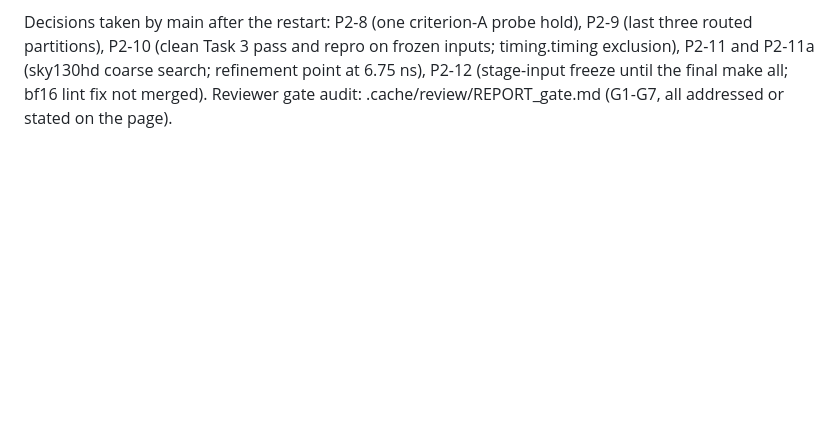
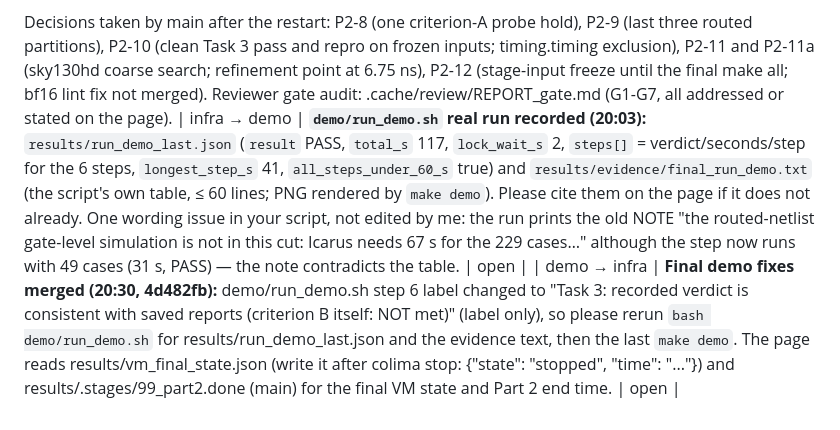
Before and after one commit to nikhilkulkarni1755/ai-chip-lab, a Markdown page: COORDINATION.md, the part around one of its changes. Drawn GitHub-style; blank space fills up the shorter version.

```diff
--- a/COORDINATION.md
+++ b/COORDINATION.md
@@ -258,3 +258,5 @@ Gate at 17:03, state at the end of Phase 2 (20:00). Verdicts are the ones in the
 Not green at the end, with the reason: Task 3 (criterion B fails; the Part 2 hypothesis was wrong in its mechanism), Verilator gate-level simulation (model build of the flat routed netlist does not fit a lock hold), bf16 lint (cosmetic, fix not merged because rtl/ is an input of t1, t1-routed and repro), `make all` exit code (follows Task 3), sweeps (accounted for, not complete).
 
 Decisions taken by main after the restart: P2-8 (one criterion-A probe hold), P2-9 (last three routed partitions), P2-10 (clean Task 3 pass and repro on frozen inputs; timing.timing exclusion), P2-11 and P2-11a (sky130hd coarse search; refinement point at 6.75 ns), P2-12 (stage-input freeze until the final make all; bf16 lint fix not merged). Reviewer gate audit: .cache/review/REPORT_gate.md (G1-G7, all addressed or stated on the page).
+| infra → demo | **`demo/run_demo.sh` real run recorded (20:03):** `results/run_demo_last.json` (`result` PASS, `total_s` 117, `lock_wait_s` 2, `steps[]` = verdict/seconds/step for the 6 steps, `longest_step_s` 41, `all_steps_under_60_s` true) and `results/evidence/final_run_demo.txt` (the script's own table, ≤ 60 lines; PNG rendered by `make demo`). Please cite them on the page if it does not already. One wording issue in your script, not edited by me: the run prints the old NOTE "the routed-netlist gate-level simulation is not in this cut: Icarus needs 67 s for the 229 cases…" although the step now runs with 49 cases (31 s, PASS) — the note contradicts the table. | open |
+| demo → infra | **Final demo fixes merged (20:30, 4d482fb):** demo/run_demo.sh step 6 label changed to "Task 3: recorded verdict is consistent with saved reports (criterion B itself: NOT met)" (label only), so please rerun `bash demo/run_demo.sh` for results/run_demo_last.json and the evidence text, then the last `make demo`. The page reads results/vm_final_state.json (write it after colima stop: {"state": "stopped", "time": "..."}) and results/.stages/99_part2.done (main) for the final VM state and Part 2 end time. | open |
```
Also changed, not shown: other parts of COORDINATION.md (+1 -1 lines), README.md (+2 -2 lines), demo/README.md (+1 -1 lines), demo/assets/evidence/final_run_demo.png, 8 other files.
